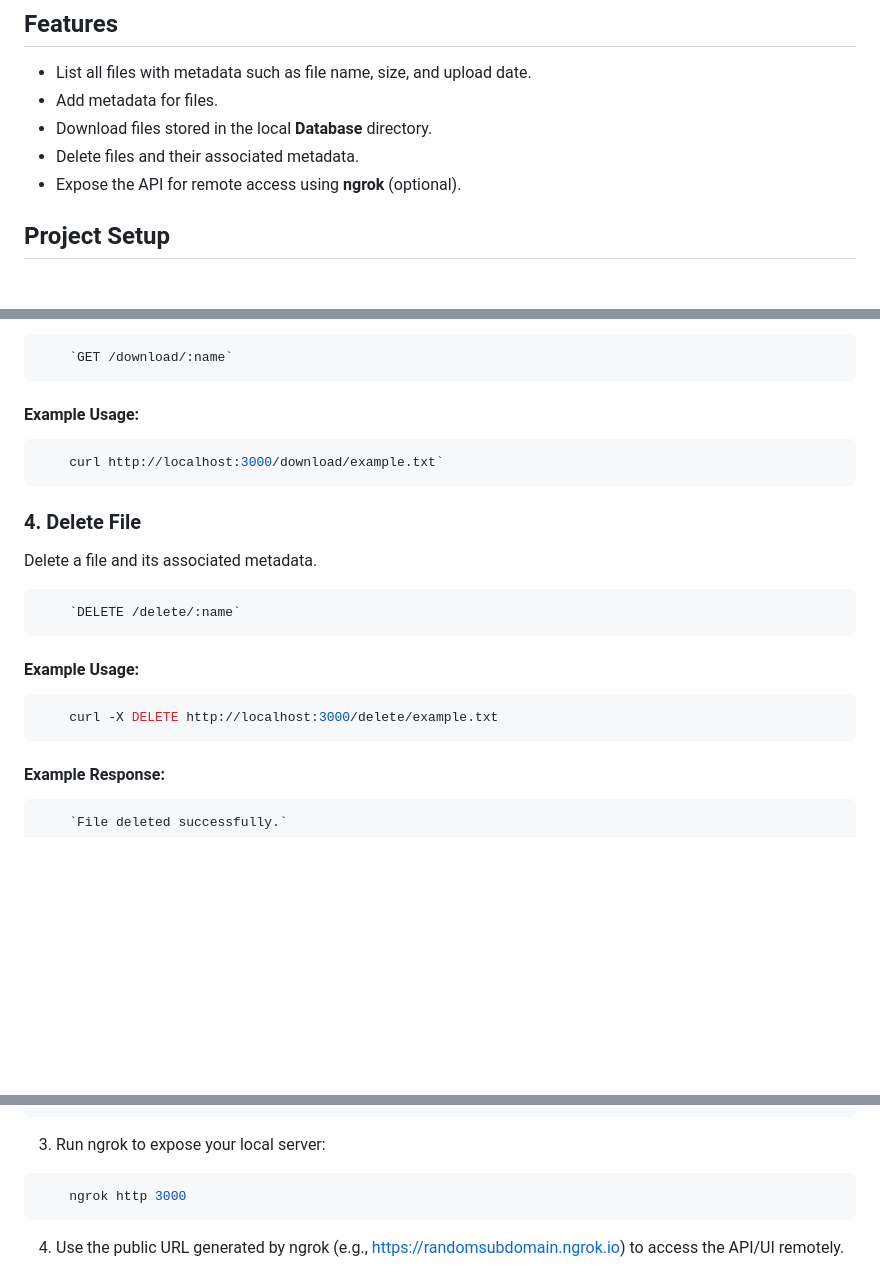
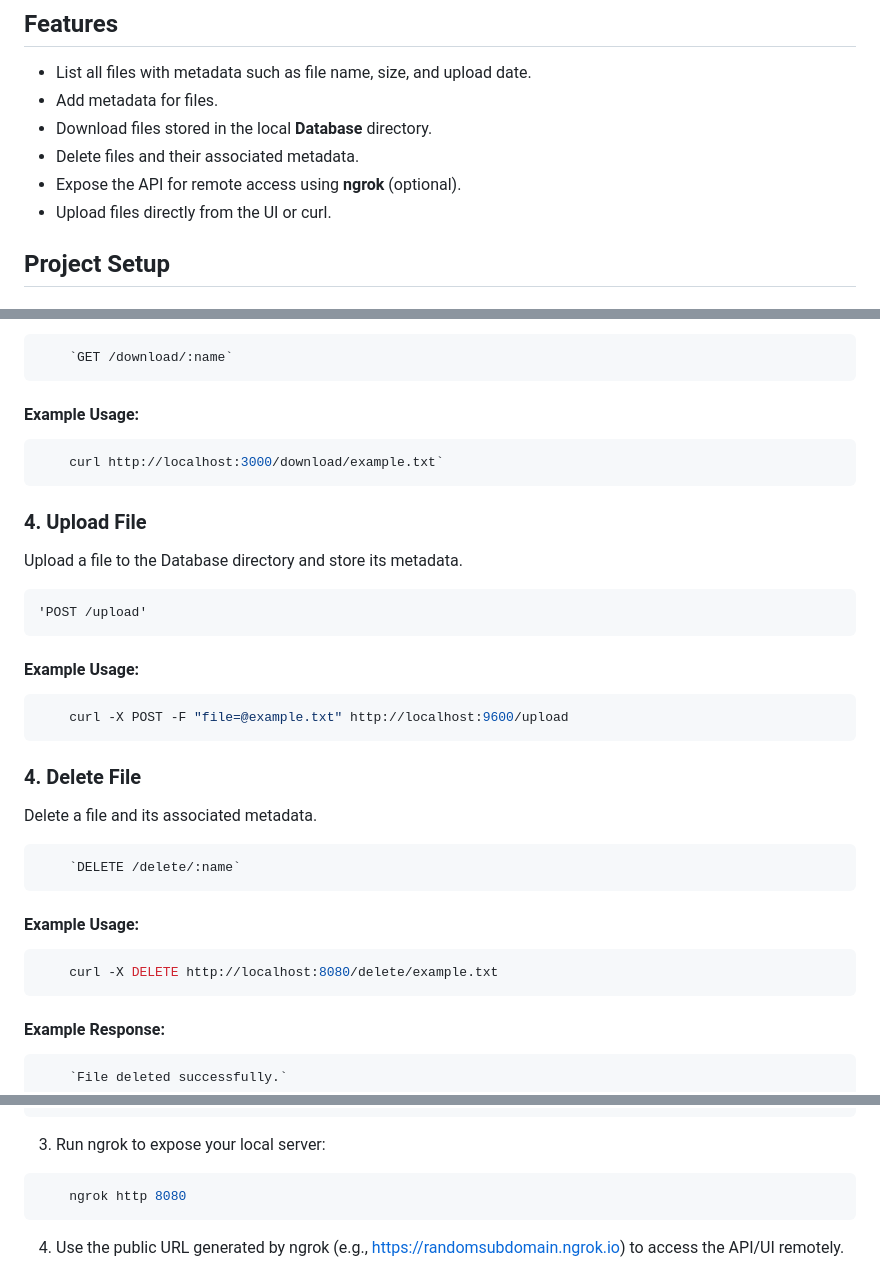
Before and after one commit to Rehjii-Martin/file-managment-API, a Markdown page: README.md, 3 parts joined by grey strips. Drawn GitHub-style; blank space fills up the shorter version.

Commit message:
Added section about Uploading Files

````diff
--- a/README.md
+++ b/README.md
@@ -11,6 +11,7 @@ This is a simple File Management System that allows users to manage file metadat
 - Download files stored in the local **Database** directory.
 - Delete files and their associated metadata.
 - Expose the API for remote access using **ngrok** (optional).
+- Upload files directly from the UI or curl.
 
 ## Project Setup
 
@@ -94,6 +95,18 @@ Download a file from the **Database** directory.
     curl http://localhost:3000/download/example.txt`
 ```
 
+### 4\. Upload File
+
+Upload a file to the Database directory and store its metadata.
+
+    'POST /upload'
+
+#### Example Usage:
+
+```bash
+    curl -X POST -F "file=@example.txt" http://localhost:9600/upload
+```
+
 ### 4\. Delete File
 
 Delete a file and its associated metadata.
@@ -103,7 +116,7 @@ Delete a file and its associated metadata.
 #### Example Usage:
 
 ```bash
-    curl -X DELETE http://localhost:3000/delete/example.txt
+    curl -X DELETE http://localhost:8080/delete/example.txt
 ```
 
 #### Example Response:
@@ -125,7 +138,7 @@ To temporarily expose your API for remote access:
 3. Run ngrok to expose your local server:
 
 ```bash
-    ngrok http 3000
+    ngrok http 8080
 ```
 
 4. Use the public URL generated by ngrok (e.g., https://randomsubdomain.ngrok.io) to access the API/UI remotely.
````
